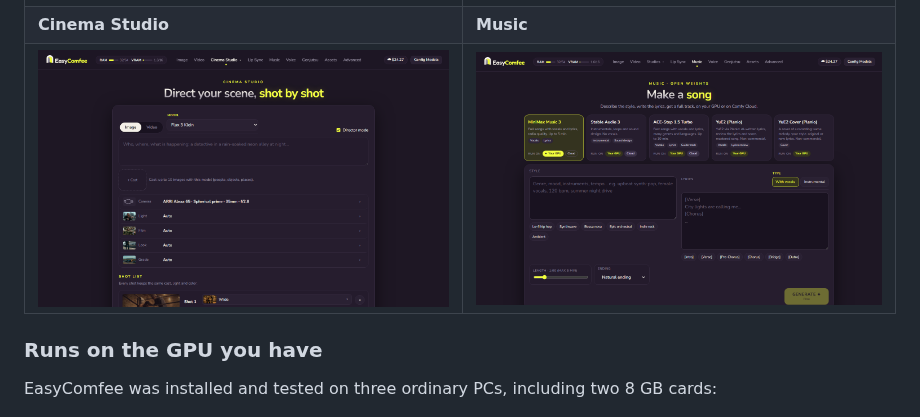
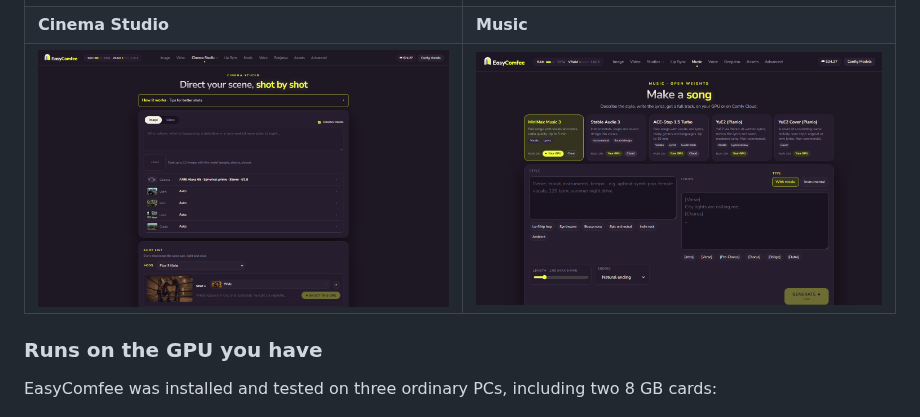
Before and after one commit to sintetizacom/easycomfee, a Markdown page: README.md, the part around the change. Rendered like a GitHub page; pictures changed too: docs/galeria/tela-cinema-v2.png (deleted), docs/galeria/tela-cinema-v3.png (added).

Commit message:
README: updated Cinema Studio screenshot (current layout)
Co-Authored-By: Claude Opus 5.5 <noreply@anthropic.com>

```diff
--- a/README.md
+++ b/README.md
@@ -39,7 +39,7 @@ Notes: still in development and tested only on NVIDIA (RTX 5070 Ti, 16 GB). It n
 |---|---|
 | ![LTX Studio tab](docs/galeria/tela-ltx-v2.png) | ![VFX Studio tab](docs/galeria/tela-apps-v2.png) |
 | **Cinema Studio** | **Music** |
-| ![Cinema Studio tab](docs/galeria/tela-cinema-v2.png) | ![Music tab](docs/galeria/tela-music-v2.png) |
+| ![Cinema Studio tab](docs/galeria/tela-cinema-v3.png) | ![Music tab](docs/galeria/tela-music-v2.png) |
 
 ### Runs on the GPU you have
 
```
